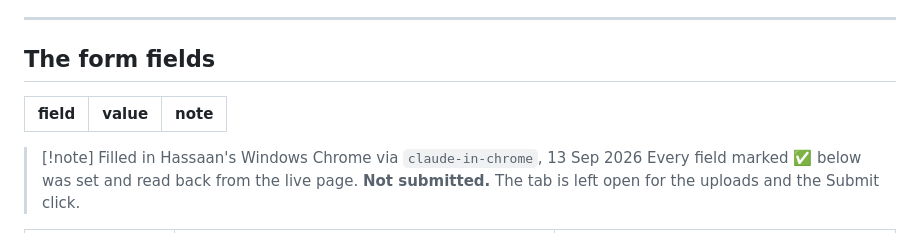
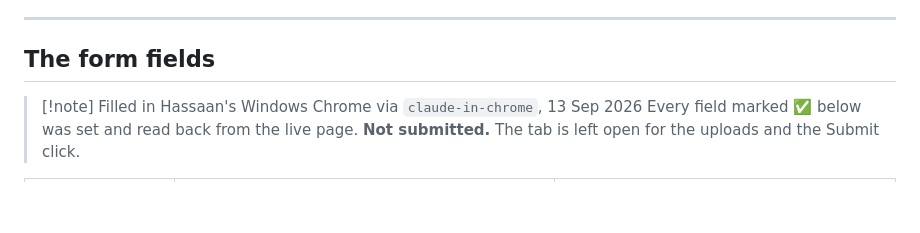
Before and after one commit to hassxan7/secondbrain, a Markdown page: strategy/applications/startmate-pitch-night-2026-09-08.md, the part around the change. Drawn GitHub-style; blank space fills up the shorter version.

Commit message:
Fix orphan table header in Startmate application file
Co-Authored-By: Claude Opus 5 <noreply@anthropic.com>

```diff
--- a/strategy/applications/startmate-pitch-night-2026-09-08.md
+++ b/strategy/applications/startmate-pitch-night-2026-09-08.md
@@ -46,8 +46,6 @@ founder-problem fit plus rate of progress. Do not assert it until the framework
 
 ## The form fields
 
-| field | value | note |
-|---|---|---|
 > [!note] Filled in Hassaan's Windows Chrome via `claude-in-chrome`, 13 Sep 2026
 > Every field marked ✅ below was set and read back from the live page. **Not submitted.**
 > The tab is left open for the uploads and the Submit click.
```
